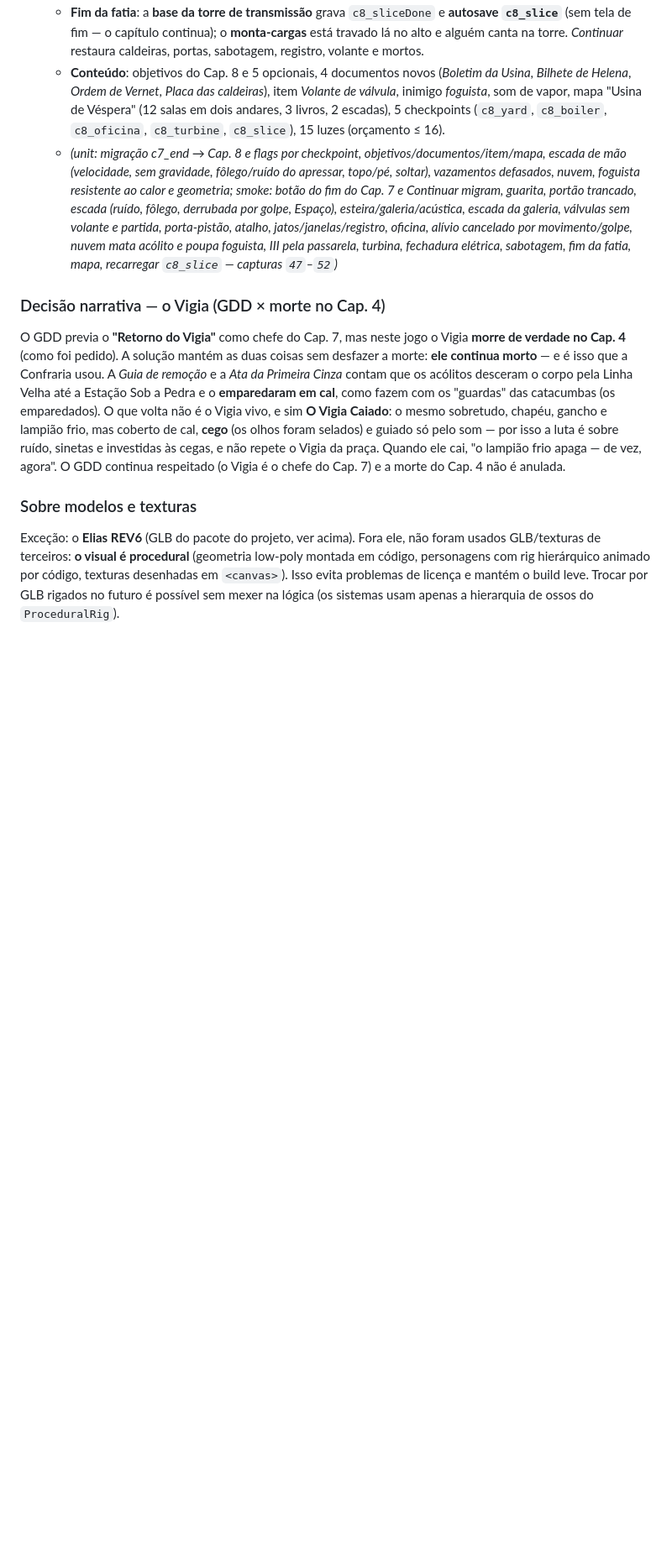
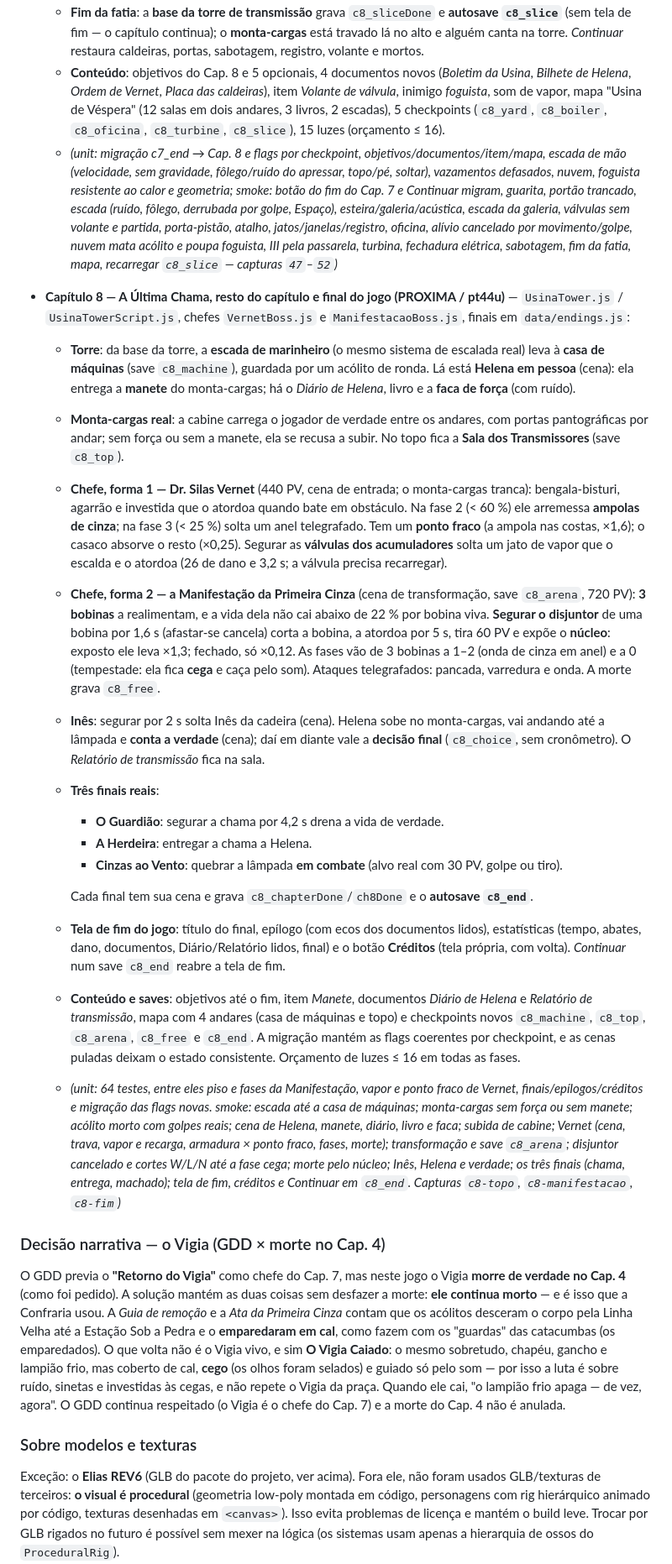
Before and after one commit to luispauloalves500/o-culto-das-cinzas, a Markdown page: README.md, the part around one of its changes. Shown at 84% size. Drawn GitHub-style; blank space fills up the shorter version.

Commit message:
README: Cap.8 completo (torre, chefes, Helena/Inês, três finais, créditos) e FALTA atualizado (6/6) — autorizado pelo usuário: PROXIMA (pt44u)

```diff
--- a/README.md
+++ b/README.md
@@ -220,6 +220,22 @@ Tudo abaixo é sistema real, não encenação. Entre parênteses, como foi verif
   - **Conteúdo**: objetivos do Cap. 8 e 5 opcionais, 4 documentos novos (*Boletim da Usina*, *Bilhete de Helena*, *Ordem de Vernet*, *Placa das caldeiras*), item *Volante de válvula*, inimigo *foguista*, som de vapor, mapa "Usina de Véspera" (12 salas em dois andares, 3 livros, 2 escadas), 5 checkpoints (`c8_yard`, `c8_boiler`, `c8_oficina`, `c8_turbine`, `c8_slice`), 15 luzes (orçamento ≤ 16).
   - *(unit: migração c7_end → Cap. 8 e flags por checkpoint, objetivos/documentos/item/mapa, escada de mão (velocidade, sem gravidade, fôlego/ruído do apressar, topo/pé, soltar), vazamentos defasados, nuvem, foguista resistente ao calor e geometria; smoke: botão do fim do Cap. 7 e *Continuar* migram, guarita, portão trancado, escada (ruído, fôlego, derrubada por golpe, Espaço), esteira/galeria/acústica, escada da galeria, válvulas sem volante e partida, porta-pistão, atalho, jatos/janelas/registro, oficina, alívio cancelado por movimento/golpe, nuvem mata acólito e poupa foguista, III pela passarela, turbina, fechadura elétrica, sabotagem, fim da fatia, mapa, recarregar `c8_slice` — capturas `47`–`52`)*
 
+- **Capítulo 8 — A Última Chama, resto do capítulo e final do jogo (PROXIMA / pt44u)** — `UsinaTower.js` / `UsinaTowerScript.js`, chefes `VernetBoss.js` e `ManifestacaoBoss.js`, finais em `data/endings.js`:
+  - **Torre**: da base da torre, a **escada de marinheiro** (o mesmo sistema de escalada real) leva à **casa de máquinas** (save `c8_machine`), guardada por um acólito de ronda. Lá está **Helena em pessoa** (cena): ela entrega a **manete** do monta-cargas; há o *Diário de Helena*, livro e a **faca de força** (com ruído).
+  - **Monta-cargas real**: a cabine carrega o jogador de verdade entre os andares, com portas pantográficas por andar; sem força ou sem a manete, ela se recusa a subir. No topo fica a **Sala dos Transmissores** (save `c8_top`).
+  - **Chefe, forma 1 — Dr. Silas Vernet** (440 PV, cena de entrada; o monta-cargas tranca): bengala-bisturi, agarrão e investida que o atordoa quando bate em obstáculo. Na fase 2 (< 60 %) ele arremessa **ampolas de cinza**; na fase 3 (< 25 %) solta um anel telegrafado. Tem um **ponto fraco** (a ampola nas costas, ×1,6); o casaco absorve o resto (×0,25). Segurar as **válvulas dos acumuladores** solta um jato de vapor que o escalda e o atordoa (26 de dano e 3,2 s; a válvula precisa recarregar).
+  - **Chefe, forma 2 — a Manifestação da Primeira Cinza** (cena de transformação, save `c8_arena`, 720 PV): **3 bobinas** a realimentam, e a vida dela não cai abaixo de 22 % por bobina viva. **Segurar o disjuntor** de uma bobina por 1,6 s (afastar-se cancela) corta a bobina, a atordoa por 5 s, tira 60 PV e expõe o **núcleo**: exposto ele leva ×1,3; fechado, só ×0,12. As fases vão de 3 bobinas a 1–2 (onda de cinza em anel) e a 0 (tempestade: ela fica **cega** e caça pelo som). Ataques telegrafados: pancada, varredura e onda. A morte grava `c8_free`.
+  - **Inês**: segurar por 2 s solta Inês da cadeira (cena). Helena sobe no monta-cargas, vai andando até a lâmpada e **conta a verdade** (cena); daí em diante vale a **decisão final** (`c8_choice`, sem cronômetro). O *Relatório de transmissão* fica na sala.
+  - **Três finais reais**:
+    - **O Guardião**: segurar a chama por 4,2 s drena a vida de verdade.
+    - **A Herdeira**: entregar a chama a Helena.
+    - **Cinzas ao Vento**: quebrar a lâmpada **em combate** (alvo real com 30 PV, golpe ou tiro).
+
+    Cada final tem sua cena e grava `c8_chapterDone`/`ch8Done` e o **autosave `c8_end`**.
+  - **Tela de fim do jogo**: título do final, epílogo (com ecos dos documentos lidos), estatísticas (tempo, abates, dano, documentos, Diário/Relatório lidos, final) e o botão **Créditos** (tela própria, com volta). *Continuar* num save `c8_end` reabre a tela de fim.
+  - **Conteúdo e saves**: objetivos até o fim, item *Manete*, documentos *Diário de Helena* e *Relatório de transmissão*, mapa com 4 andares (casa de máquinas e topo) e checkpoints novos `c8_machine`, `c8_top`, `c8_arena`, `c8_free` e `c8_end`. A migração mantém as flags coerentes por checkpoint, e as cenas puladas deixam o estado consistente. Orçamento de luzes ≤ 16 em todas as fases.
+  - *(unit: 64 testes, entre eles piso e fases da Manifestação, vapor e ponto fraco de Vernet, finais/epílogos/créditos e migração das flags novas. smoke: escada até a casa de máquinas; monta-cargas sem força ou sem manete; acólito morto com golpes reais; cena de Helena, manete, diário, livro e faca; subida de cabine; Vernet (cena, trava, vapor e recarga, armadura × ponto fraco, fases, morte); transformação e save `c8_arena`; disjuntor cancelado e cortes W/L/N até a fase cega; morte pelo núcleo; Inês, Helena e verdade; os três finais (chama, entrega, machado); tela de fim, créditos e *Continuar* em `c8_end`. Capturas `c8-topo`, `c8-manifestacao`, `c8-fim`)*
+
 ### Decisão narrativa — o Vigia (GDD × morte no Cap. 4)
 
 O GDD previa o **"Retorno do Vigia"** como chefe do Cap. 7, mas neste jogo o Vigia **morre de verdade no Cap. 4** (como foi pedido). A solução mantém as duas coisas sem desfazer a morte: **ele continua morto** — e é isso que a Confraria usou. A *Guia de remoção* e a *Ata da Primeira Cinza* contam que os acólitos desceram o corpo pela Linha Velha até a Estação Sob a Pedra e o **emparedaram em cal**, como fazem com os "guardas" das catacumbas (os emparedados). O que volta não é o Vigia vivo, e sim **O Vigia Caiado**: o mesmo sobretudo, chapéu, gancho e lampião frio, mas coberto de cal, **cego** (os olhos foram selados) e guiado só pelo som — por isso a luta é sobre ruído, sinetas e investidas às cegas, e não repete o Vigia da praça. Quando ele cai, "o lampião frio apaga — de vez, agora". O GDD continua respeitado (o Vigia é o chefe do Cap. 7) e a morte do Cap. 4 não é anulada.
```
Also changed, not shown: other parts of README.md (+2 -2 lines).
